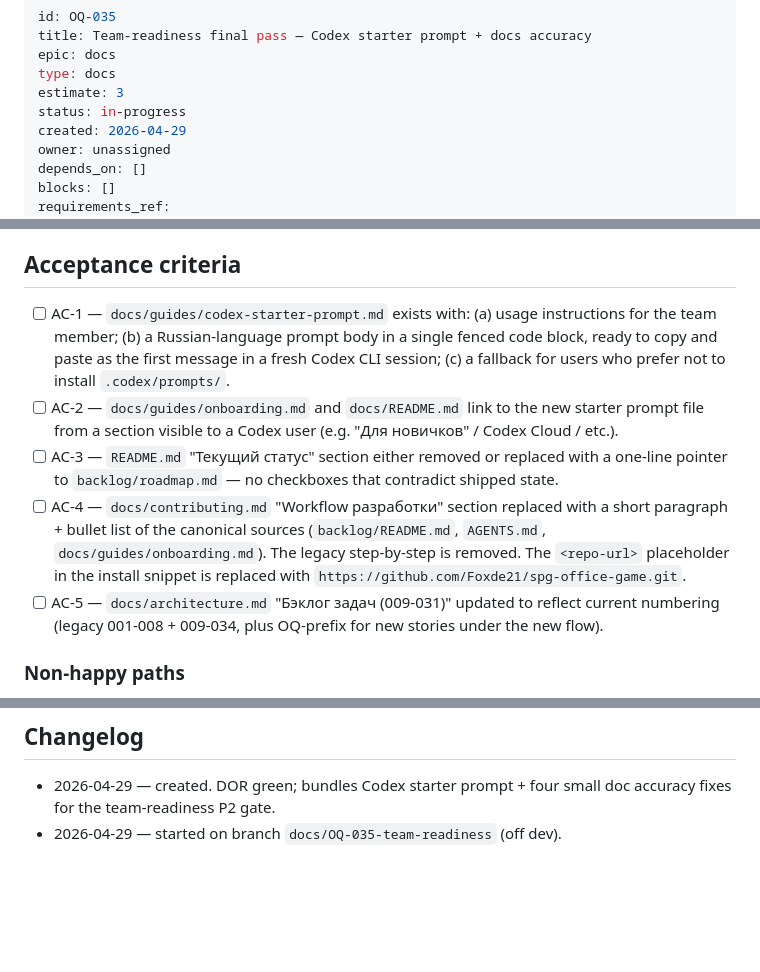
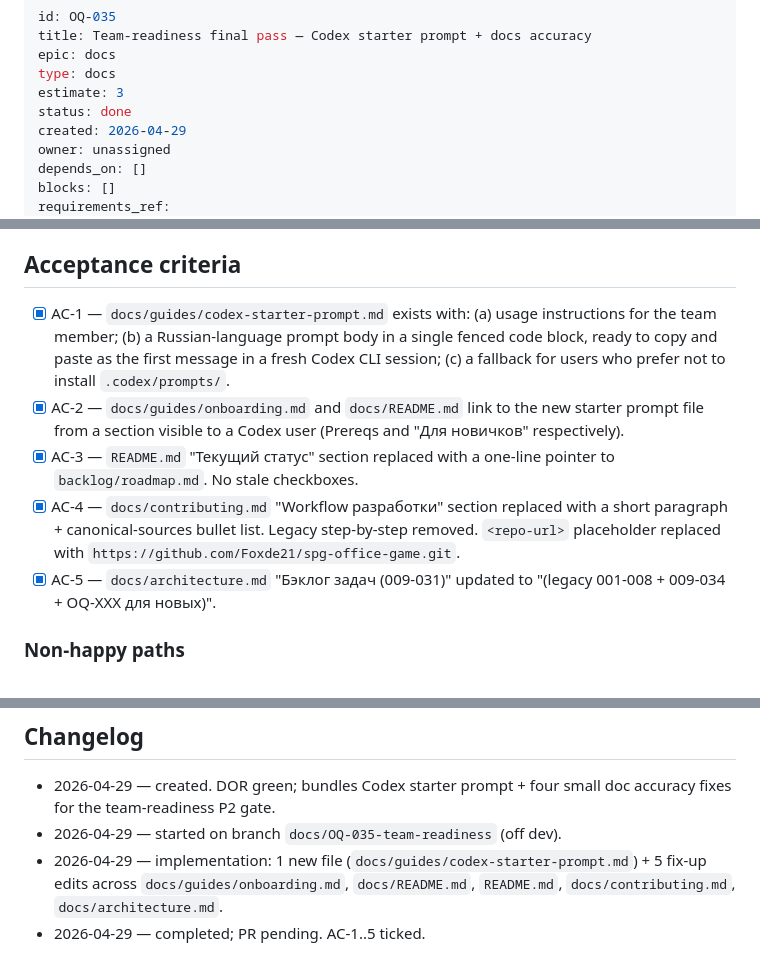
Before and after one commit to Foxde21/spg-office-game, a Markdown page: backlog/done/OQ-035-codex-starter-prompt.md, 3 parts joined by grey strips. Rendered like a GitHub page; blank space fills up the shorter version.

Commit message:
chore(OQ-035): complete story
DOD: AC-1..5 ticked. Doc-only — no tests, no build. Three commits on
this branch (start / impl / complete), zero fix-ups. Sanity check
passed (status: done, 5 AC ticks, changelog line present).

Co-Authored-By: Claude Opus 4.7 (1M context) <noreply@anthropic.com>

```diff
--- a/backlog/in-progress/OQ-035-codex-starter-prompt.md
+++ b/backlog/done/OQ-035-codex-starter-prompt.md
@@ -4,7 +4,7 @@ title: Team-readiness final pass — Codex starter prompt + docs accuracy
 epic: docs
 type: docs
 estimate: 3
-status: in-progress
+status: done
 created: 2026-04-29
 owner: unassigned
 depends_on: []
@@ -39,11 +39,11 @@ so that **the team's first encounter with the repo is consistent and trustworthy
 
 ## Acceptance criteria
 
-- [ ] AC-1 — `docs/guides/codex-starter-prompt.md` exists with: (a) usage instructions for the team member; (b) a Russian-language prompt body in a single fenced code block, ready to copy and paste as the first message in a fresh Codex CLI session; (c) a fallback for users who prefer not to install `.codex/prompts/`.
-- [ ] AC-2 — `docs/guides/onboarding.md` and `docs/README.md` link to the new starter prompt file from a section visible to a Codex user (e.g. "Для новичков" / Codex Cloud / etc.).
-- [ ] AC-3 — `README.md` "Текущий статус" section either removed or replaced with a one-line pointer to `backlog/roadmap.md` — no checkboxes that contradict shipped state.
-- [ ] AC-4 — `docs/contributing.md` "Workflow разработки" section replaced with a short paragraph + bullet list of the canonical sources (`backlog/README.md`, `AGENTS.md`, `docs/guides/onboarding.md`). The legacy step-by-step is removed. The `<repo-url>` placeholder in the install snippet is replaced with `https://github.com/Foxde21/spg-office-game.git`.
-- [ ] AC-5 — `docs/architecture.md` "Бэклог задач (009-031)" updated to reflect current numbering (legacy 001-008 + 009-034, plus OQ-prefix for new stories under the new flow).
+- [x] AC-1 — `docs/guides/codex-starter-prompt.md` exists with: (a) usage instructions for the team member; (b) a Russian-language prompt body in a single fenced code block, ready to copy and paste as the first message in a fresh Codex CLI session; (c) a fallback for users who prefer not to install `.codex/prompts/`.
+- [x] AC-2 — `docs/guides/onboarding.md` and `docs/README.md` link to the new starter prompt file from a section visible to a Codex user (Prereqs and "Для новичков" respectively).
+- [x] AC-3 — `README.md` "Текущий статус" section replaced with a one-line pointer to `backlog/roadmap.md`. No stale checkboxes.
+- [x] AC-4 — `docs/contributing.md` "Workflow разработки" section replaced with a short paragraph + canonical-sources bullet list. Legacy step-by-step removed. `<repo-url>` placeholder replaced with `https://github.com/Foxde21/spg-office-game.git`.
+- [x] AC-5 — `docs/architecture.md` "Бэклог задач (009-031)" updated to "(legacy 001-008 + 009-034 + OQ-XXX для новых)".
 
 ### Non-happy paths
 
@@ -98,3 +98,5 @@ Gate: [backlog/dod.md](../dod.md). Tick in the PR, not here.
 
 - 2026-04-29 — created. DOR green; bundles Codex starter prompt + four small doc accuracy fixes for the team-readiness P2 gate.
 - 2026-04-29 — started on branch `docs/OQ-035-team-readiness` (off dev).
+- 2026-04-29 — implementation: 1 new file (`docs/guides/codex-starter-prompt.md`) + 5 fix-up edits across `docs/guides/onboarding.md`, `docs/README.md`, `README.md`, `docs/contributing.md`, `docs/architecture.md`.
+- 2026-04-29 — completed; PR pending. AC-1..5 ticked.
```
